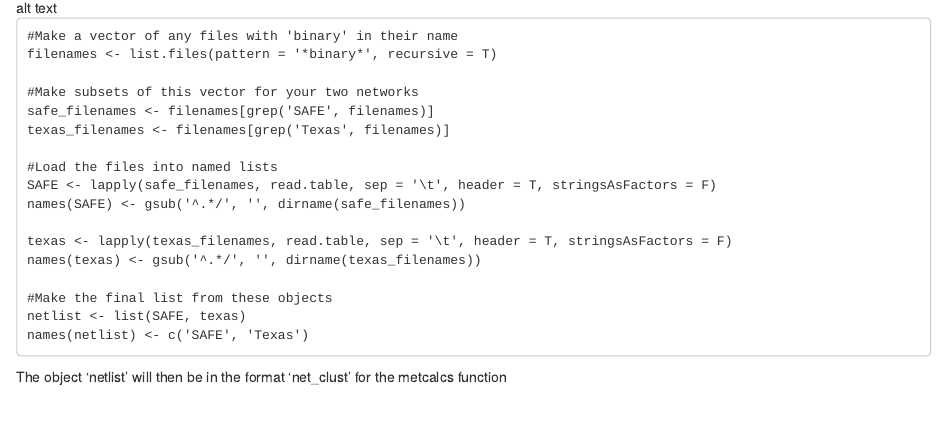
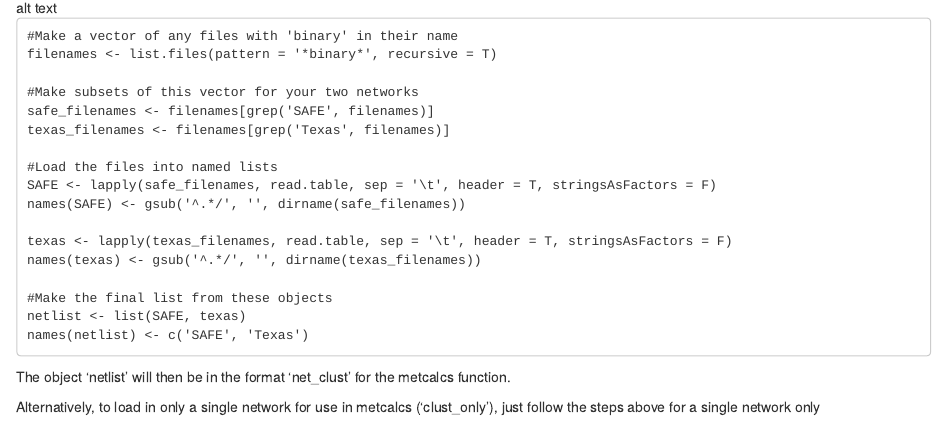
Before and after one commit to hemprichbennett/LOTUS, an R Markdown document (README.Rmd): the page in a window 1100 px wide, from 2900 px down. Rendered offline with R 4.5, knitr and Pandoc, with nearby package versions.

Commit message:
Added documentation for only using a single network in metcalcs

````diff
--- a/README.Rmd
+++ b/README.Rmd
@@ -80,4 +80,6 @@ netlist <- list(SAFE, texas)
 names(netlist) <- c('SAFE', 'Texas')
 ```
 
-The object 'netlist' will then be in the format 'net_clust' for the metcalcs function
+The object 'netlist' will then be in the format 'net_clust' for the metcalcs function.
+
+Alternatively, to load in only a single network for use in metcalcs ('clust_only'), just follow the steps above for a single network only
````
Also changed, not shown: R/metcalcs.R (+2 -2 lines), 1 other file.
